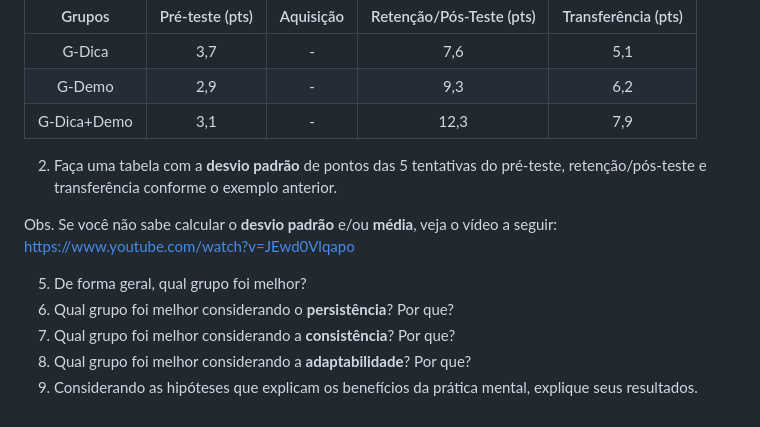
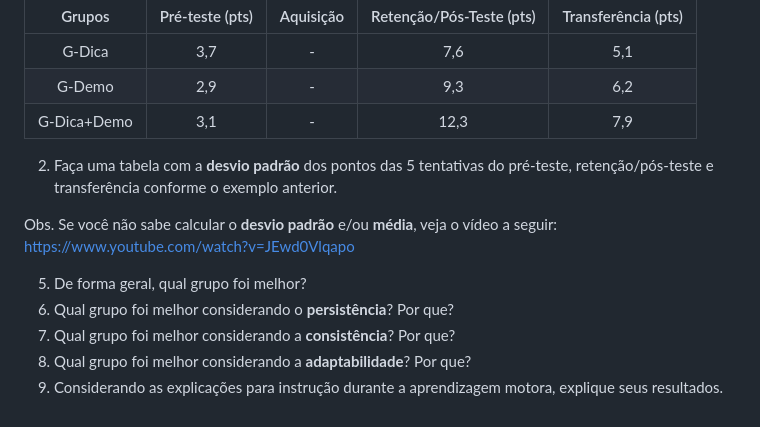
Before and after one commit to apolinario-souza/teaching, a Markdown page: AprendizagemMotora(EFI04168)/Lab/Lab9.md, the part around the change. GitHub-like rendering.

```diff
--- a/AprendizagemMotora(EFI04168)/Lab/Lab9.md
+++ b/AprendizagemMotora(EFI04168)/Lab/Lab9.md
@@ -29,7 +29,7 @@ No pré-teste TODOS os grupos executaram executarão de forma **sem nenhum tipo
 |G-Dica+Demo | 3,1  | -  |12,3|7,9 |
 
 
-2. Faça uma tabela com a **desvio padrão** de pontos das 5 tentativas do pré-teste, retenção/pós-teste e transferência conforme o exemplo anterior.
+2. Faça uma tabela com a **desvio padrão** dos pontos das 5 tentativas do pré-teste, retenção/pós-teste e transferência conforme o exemplo anterior.
 
 Obs. Se você não sabe calcular o **desvio padrão** e/ou **média**, veja o vídeo a seguir: https://www.youtube.com/watch?v=JEwd0Vlqapo
 
@@ -37,4 +37,4 @@ Obs. Se você não sabe calcular o **desvio padrão** e/ou **média**, veja o v
 6. Qual grupo foi melhor considerando o **persistência**? Por que?
 7. Qual grupo foi melhor considerando a **consistência**? Por que?
 8. Qual grupo foi melhor considerando a **adaptabilidade**? Por que?
-9. Considerando as hipóteses que explicam os benefícios da prática mental, explique seus resultados.
+9. Considerando as explicações para instrução durante a aprendizagem motora, explique seus resultados.
```
